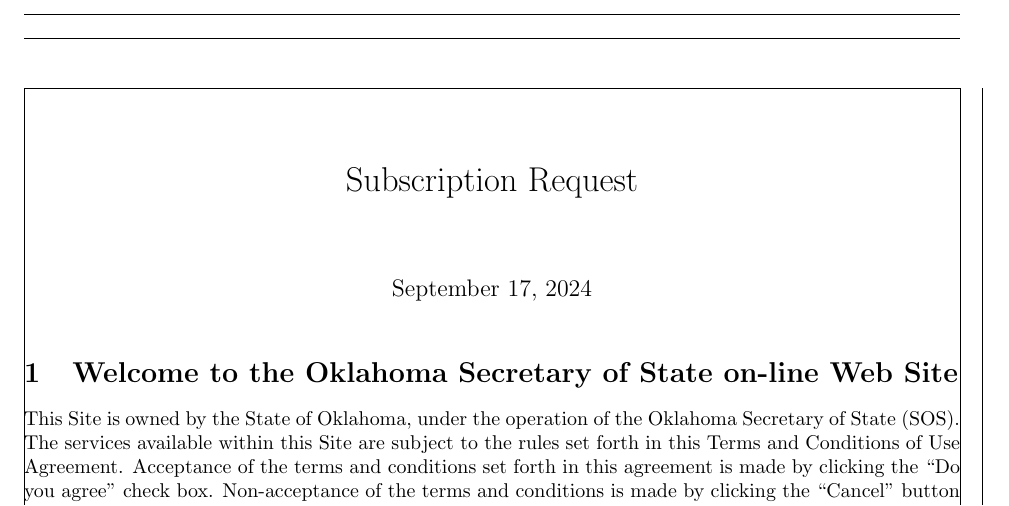
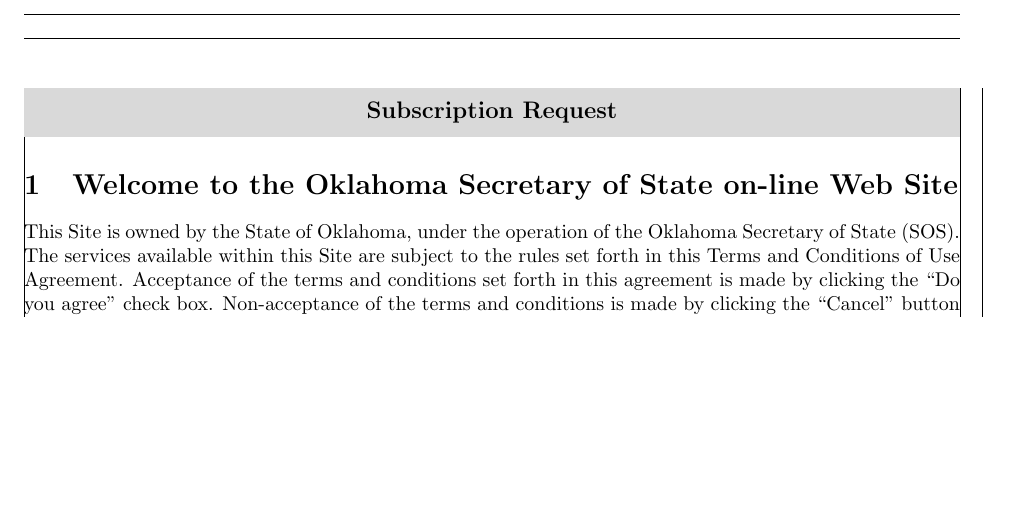
Before and after one commit to EvilCheetah/latex, a LaTeX document (Legal Documents/Oklahoma Secretary of State - Agreement/main.tex, which reads Legal Documents/Oklahoma Secretary of State - Agreement/config/index.tex, Legal Documents/Oklahoma Secretary of State - Agreement/config/title.tex, Legal Documents/Oklahoma Secretary of State - Agreement/config/usepackage.tex): part of page 1 of 4 before the commit and part of page 1 of 3 after it, cut so that both start at the same text, the shorter picture padded with empty space. Compiled offline with pdfLaTeX.

Commit message:
add(): title configuration

```diff
--- a/Legal Documents/Oklahoma Secretary of State - Agreement/config/index.tex
+++ b/Legal Documents/Oklahoma Secretary of State - Agreement/config/index.tex
@@ -8,3 +8,4 @@
 \subimport{.}{geometry.tex}
 
 \subimport{.}{article.tex}
+\subimport{.}{title.tex}
--- /dev/null
+++ b/Legal Documents/Oklahoma Secretary of State - Agreement/config/title.tex
@@ -0,0 +1,21 @@
+% Title Format Configuration
+\makeatletter
+    \renewcommand{\maketitle}
+    {%
+        {%
+            \large
+            \bfseries
+            \begin{tcolorbox}[
+                colback = gray!30,
+                width   = \linewidth,
+                arc     = 0pt,
+                boxrule = 0pt,
+                boxsep  = 0.1em
+            ]
+                \centering
+                {\@title}
+            \end{tcolorbox}
+        }%
+    }
+
+\makeatother
--- a/Legal Documents/Oklahoma Secretary of State - Agreement/config/usepackage.tex
+++ b/Legal Documents/Oklahoma Secretary of State - Agreement/config/usepackage.tex
@@ -2,3 +2,6 @@
 
 % For Document(Page) Layout Configuration
 \usepackage{geometry}
+
+% For Colored and Framed Text Boxes
+\usepackage{tcolorbox}
```
